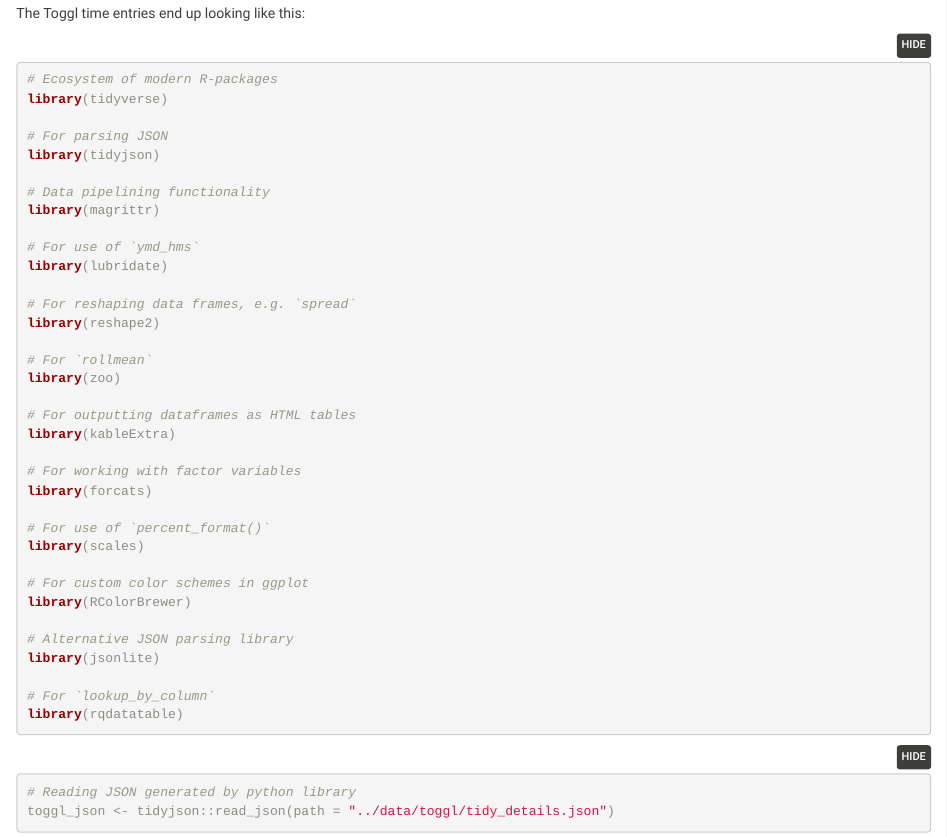
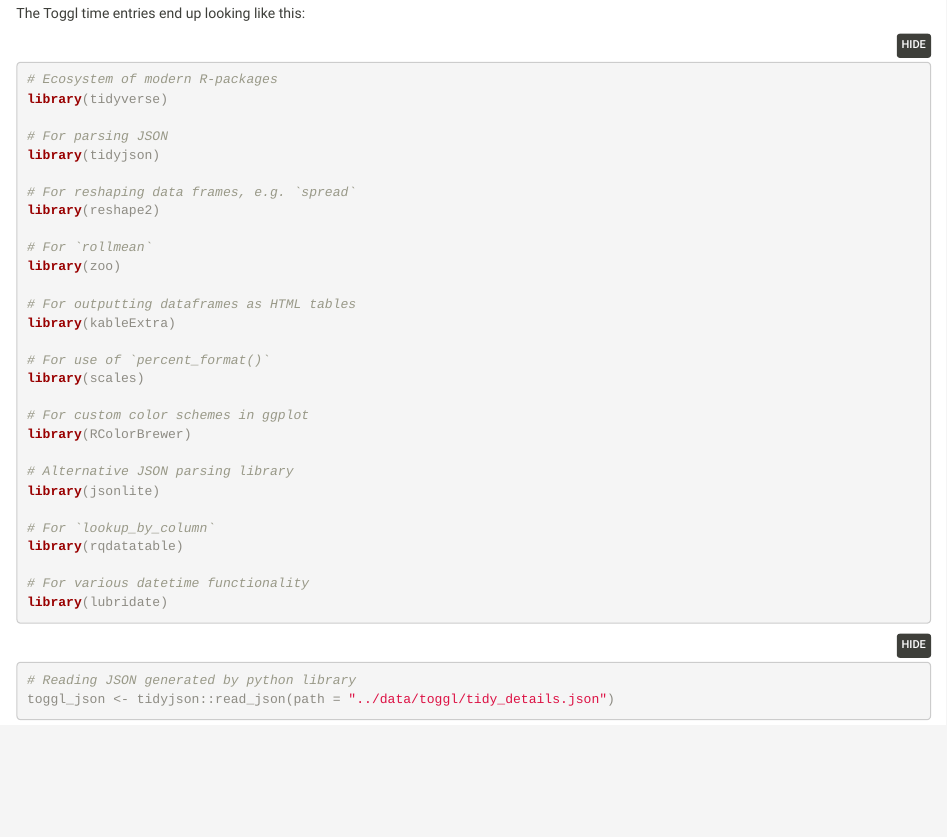
Before and after one commit to JakobGM/quelf, an R Markdown document (analysis/report.Rmd): the page in a window 1100 px wide, from 310 px down. Rendered offline with R 4.5, knitr and Pandoc, with nearby package versions; folded parts are opened; some code elsewhere in the file could not run offline.

Commit message:
Remove redundant tidyverse imports

````diff
--- a/analysis/report.Rmd
+++ b/analysis/report.Rmd
@@ -38,12 +38,6 @@ library(tidyverse)
 # For parsing JSON
 library(tidyjson)
 
-# Data pipelining functionality
-library(magrittr)
-
-# For use of `ymd_hms`
-library(lubridate)
-
 # For reshaping data frames, e.g. `spread`
 library(reshape2)
 
@@ -52,9 +46,6 @@ library(zoo)
 
 # For outputting dataframes as HTML tables
 library(kableExtra)
-
-# For working with factor variables
-library(forcats)
 
 # For use of `percent_format()`
 library(scales)
@@ -67,6 +58,9 @@ library(jsonlite)
 
 # For `lookup_by_column`
 library(rqdatatable)
+
+# For various datetime functionality
+library(lubridate)
 ```
 
 ```{r, cache = TRUE}
````
